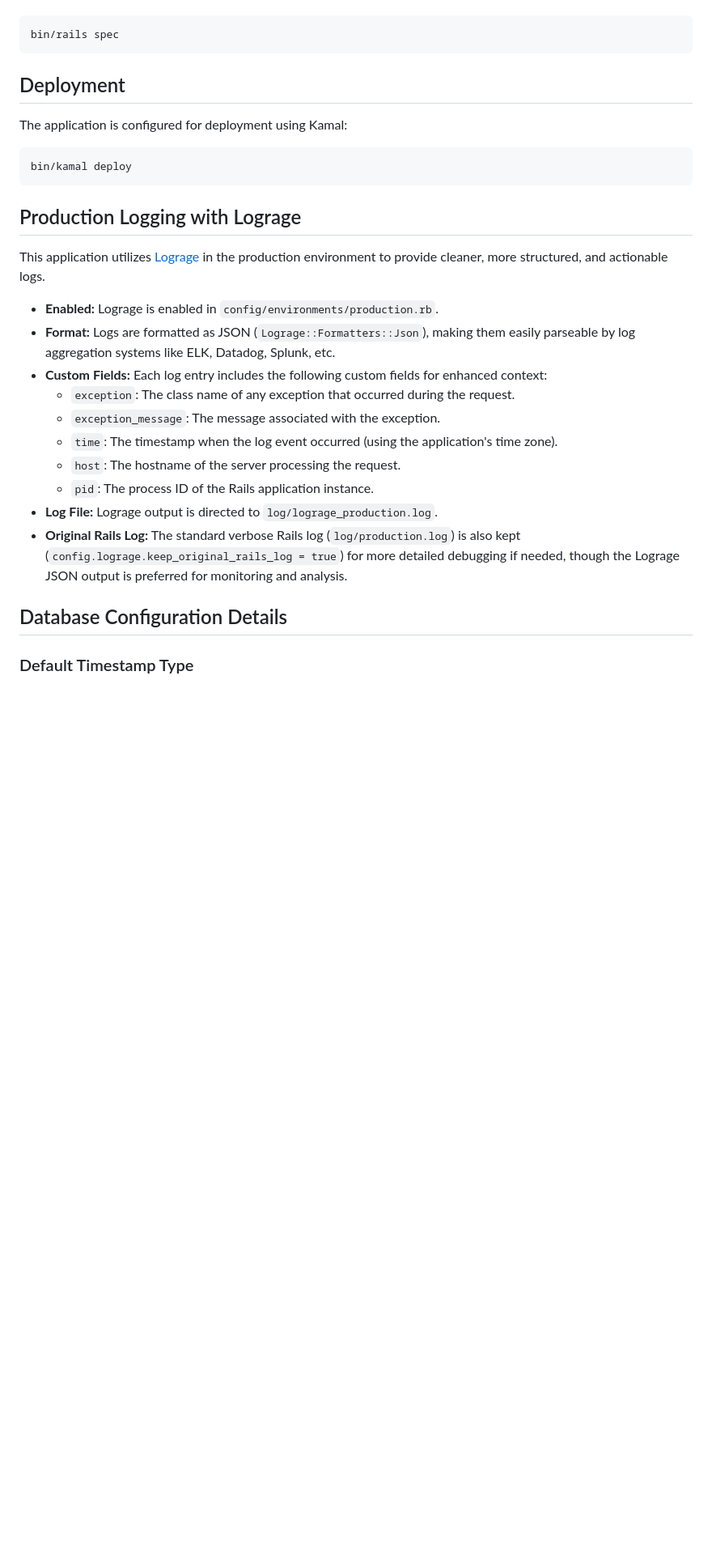
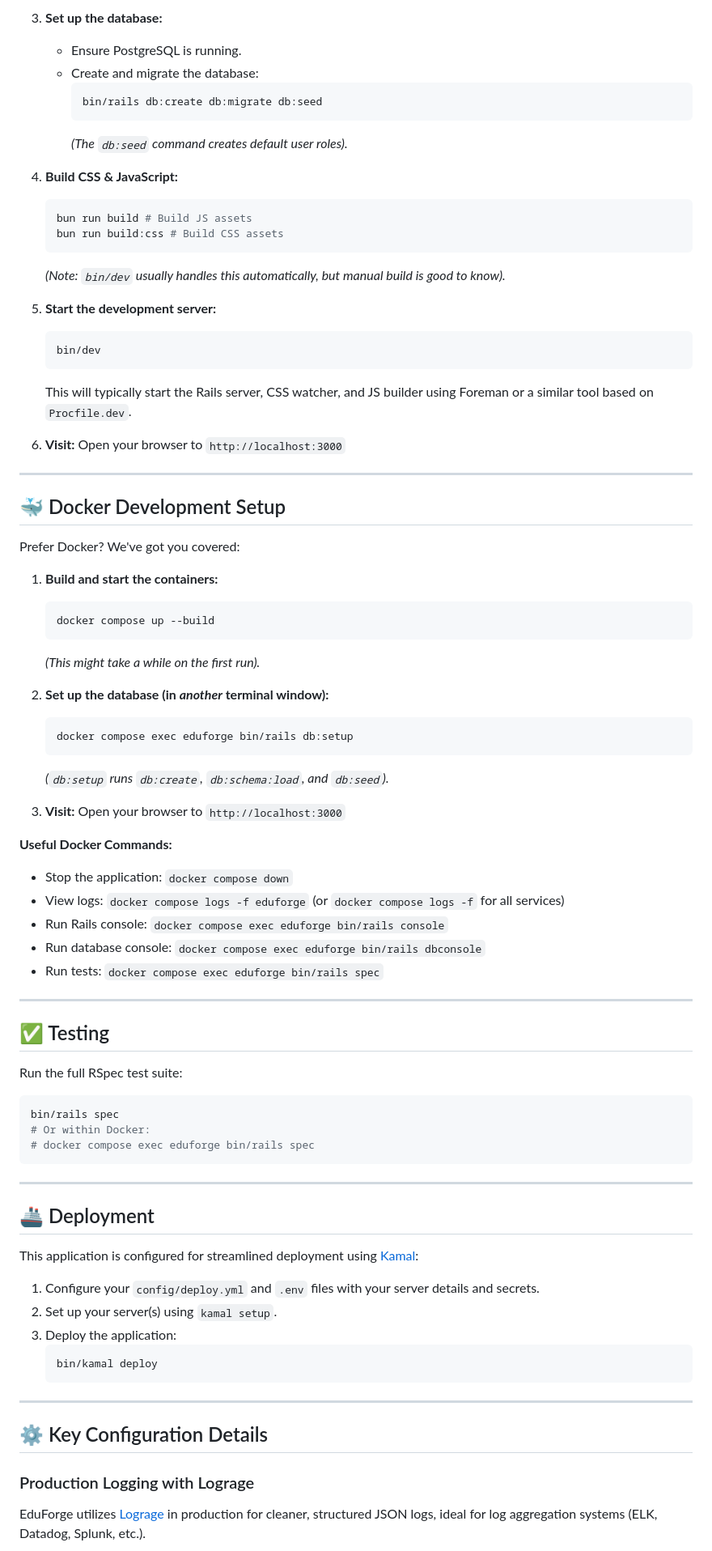
Before and after one commit to PatRogala/eduforge, a Markdown page: README.md, the part around the change printed below. Shown: that part at 81% size. Rendered like a GitHub page; blank space fills up the shorter version.

````diff
--- a/README.md
+++ b/README.md
@@ -80,31 +83,84 @@ Run the test suite:
+3.  **Set up the database:**
+    *   Ensure PostgreSQL is running.
+    *   Create and migrate the database:
+        ```bash
+        bin/rails db:create db:migrate db:seed
+        ```
+        *(The `db:seed` command creates default user roles).*
+
+4.  **Build CSS & JavaScript:**
+    ```bash
+    bun run build # Build JS assets
+    bun run build:css # Build CSS assets
+    ```
+    *(Note: `bin/dev` usually handles this automatically, but manual build is good to know).*
+
+5.  **Start the development server:**
+    ```bash
+    bin/dev
+    ```
+    This will typically start the Rails server, CSS watcher, and JS builder using Foreman or a similar tool based on `Procfile.dev`.
+
+6.  **Visit:** Open your browser to `http://localhost:3000`
+
+---
+
+## 🐳 Docker Development Setup
+
+Prefer Docker? We've got you covered:
+
+1.  **Build and start the containers:**
+    ```bash
+    docker compose up --build
+    ```
+    *(This might take a while on the first run).*
+
+2.  **Set up the database (in *another* terminal window):**
+    ```bash
+    docker compose exec eduforge bin/rails db:setup
+    ```
+    *(`db:setup` runs `db:create`, `db:schema:load`, and `db:seed`).*
+
+3.  **Visit:** Open your browser to `http://localhost:3000`
+
+**Useful Docker Commands:**
+
+*   Stop the application: `docker compose down`
+*   View logs: `docker compose logs -f eduforge` (or `docker compose logs -f` for all services)
+*   Run Rails console: `docker compose exec eduforge bin/rails console`
+*   Run database console: `docker compose exec eduforge bin/rails dbconsole`
+*   Run tests: `docker compose exec eduforge bin/rails spec`
+
+---
+
+## ✅ Testing
+
+Run the full RSpec test suite:
+
 ```bash
 bin/rails spec
+# Or within Docker:
+# docker compose exec eduforge bin/rails spec
 ```
 
-## Deployment
+---
 
-The application is configured for deployment using Kamal:
+## 🚢 Deployment
 
-```bash
-bin/kamal deploy
-```
+This application is configured for streamlined deployment using [Kamal](https://kamal-deploy.org/):
 
-## Production Logging with Lograge
+1.  Configure your `config/deploy.yml` and `.env` files with your server details and secrets.
+2.  Set up your server(s) using `kamal setup`.
+3.  Deploy the application:
+    ```bash
+    bin/kamal deploy
+    ```
 
-This application utilizes [Lograge](https://github.com/roidrage/lograge) in the production environment to provide cleaner, more structured, and actionable logs.
+---
 
--   **Enabled:** Lograge is enabled in `config/environments/production.rb`.
--   **Format:** Logs are formatted as JSON (`Lograge::Formatters::Json`), making them easily parseable by log aggregation systems like ELK, Datadog, Splunk, etc.
--   **Custom Fields:** Each log entry includes the following custom fields for enhanced context:
-    -   `exception`: The class name of any exception that occurred during the request.
-    -   `exception_message`: The message associated with the exception.
-    -   `time`: The timestamp when the log event occurred (using the application's time zone).
-    -   `host`: The hostname of the server processing the request.
-    -   `pid`: The process ID of the Rails application instance.
--   **Log File:** Lograge output is directed to `log/lograge_production.log`.
--   **Original Rails Log:** The standard verbose Rails log (`log/production.log`) is also kept (`config.lograge.keep_original_rails_log = true`) for more detailed debugging if needed, though the Lograge JSON output is preferred for monitoring and analysis.
+## ⚙️ Key Configuration Details
 
-## Database Configuration Details
+### Production Logging with Lograge
 
-### Default Timestamp Type
+EduForge utilizes [Lograge](https://github.com/roidrage/lograge) in production for cleaner, structured JSON logs, ideal for log aggregation systems (ELK, Datadog, Splunk, etc.).
 
````
Also changed, not shown: other parts of README.md (+93 -60 lines), .github/images/logo.png (added), 1 other file.
